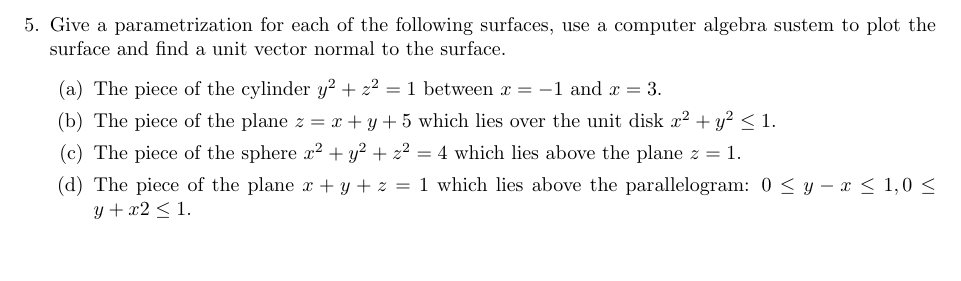
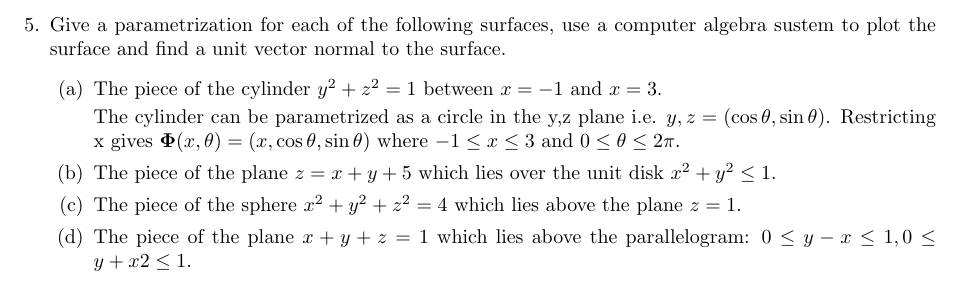
Before and after one commit to poonkeegan/school, a LaTeX document (matb42/a6.tex): part of page 5 of 9, cut so that both start at the same text, the shorter picture padded with empty space. Compiled offline with pdfLaTeX.

Commit message:
Sun Feb 25 21:28:59 EST 2018

```diff
--- a/matb42/a6.tex
+++ b/matb42/a6.tex
@@ -69,6 +69,8 @@ Mar 6th 2018}
     \item Give a parametrization for each of the following surfaces, use a computer algebra sustem to plot the surface and find a unit vector normal to the surface.
     \begin{enumerate}
         \item The piece of the cylinder $y^2 + z^2 = 1$ between $x = -1$ and $x = 3$.
+
+        The cylinder can be parametrized as a circle in the y,z plane i.e. $y, z = (\cos \theta, \sin \theta)$. Restricting x gives $\boldsymbol \Phi (x, \theta) = (x, \cos \theta, \sin \theta)$ where $ -1 \leq x \leq 3$ and $0 \leq \theta \leq 2\pi$.
         \item The piece of the plane $z = x + y + 5$ which lies over the unit disk $x^2 + y^2 \leq 1$.
         \item The piece of the sphere $x^2 + y^2 + z^2 = 4$ which lies above the plane $z = 1$.
         \item The piece of the plane $x + y + z = 1$ which lies above the parallelogram: $0 \leq y - x \leq 1, 0 \leq y + x2 \leq 1$.
```
Also changed, not shown: matb42/a6.pdf.
